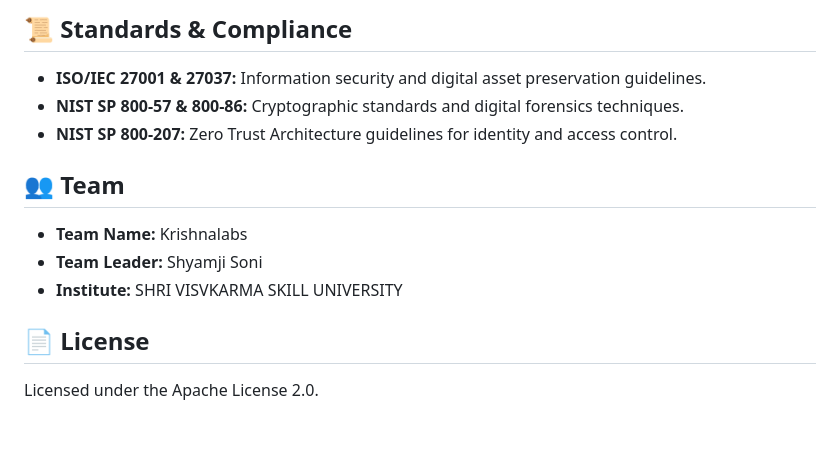
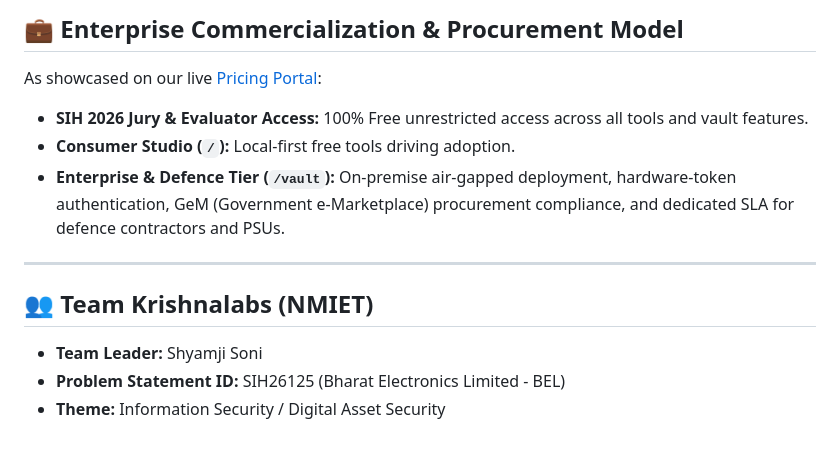
Before and after one commit to krishnalabs/openedit-vault, a Markdown page: README.md, the part around one of its changes. Rendered like a GitHub page.

```diff
--- a/README.md
+++ b/README.md
@@ -55,13 +68,13 @@ Then open `http://localhost:8000/`.
 
-## 📜 Standards & Compliance
-- **ISO/IEC 27001 & 27037:** Information security and digital asset preservation guidelines.
-- **NIST SP 800-57 & 800-86:** Cryptographic standards and digital forensics techniques.
-- **NIST SP 800-207:** Zero Trust Architecture guidelines for identity and access control.
+## 💼 Enterprise Commercialization & Procurement Model
+As showcased on our live [Pricing Portal](https://openedits.lovable.app/pricing):
+- **SIH 2026 Jury & Evaluator Access:** 100% Free unrestricted access across all tools and vault features.
+- **Consumer Studio (`/`):** Local-first free tools driving adoption.
+- **Enterprise & Defence Tier (`/vault`):** On-premise air-gapped deployment, hardware-token authentication, GeM (Government e-Marketplace) procurement compliance, and dedicated SLA for defence contractors and PSUs.
 
-## 👥 Team
-- **Team Name:** Krishnalabs
+---
+
+## 👥 Team Krishnalabs (NMIET)
 - **Team Leader:** Shyamji Soni
-- **Institute:** SHRI VISVKARMA SKILL UNIVERSITY
-
-## 📄 License
-Licensed under the Apache License 2.0.
+- **Problem Statement ID:** SIH26125 (Bharat Electronics Limited - BEL)
+- **Theme:** Information Security / Digital Asset Security
```
Also changed, not shown: other parts of README.md (+49 -36 lines).
